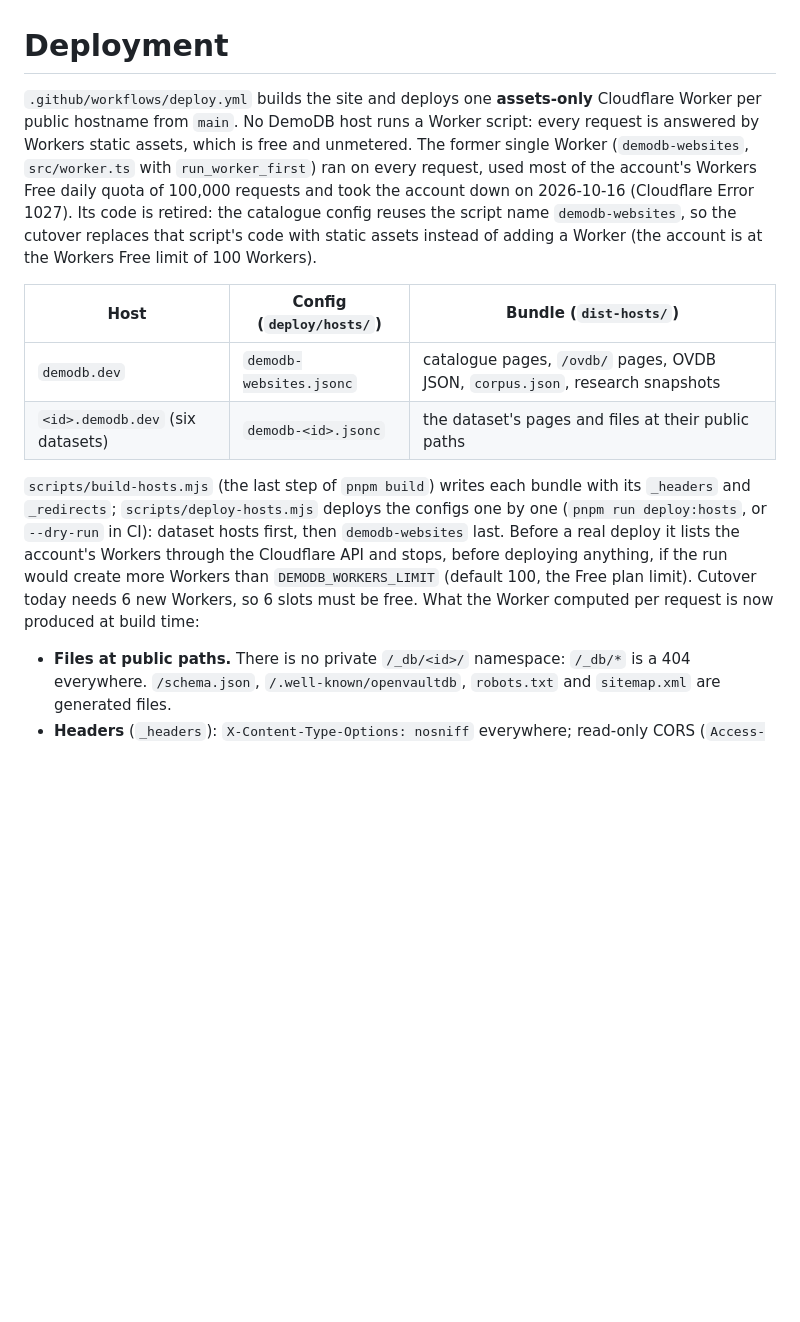
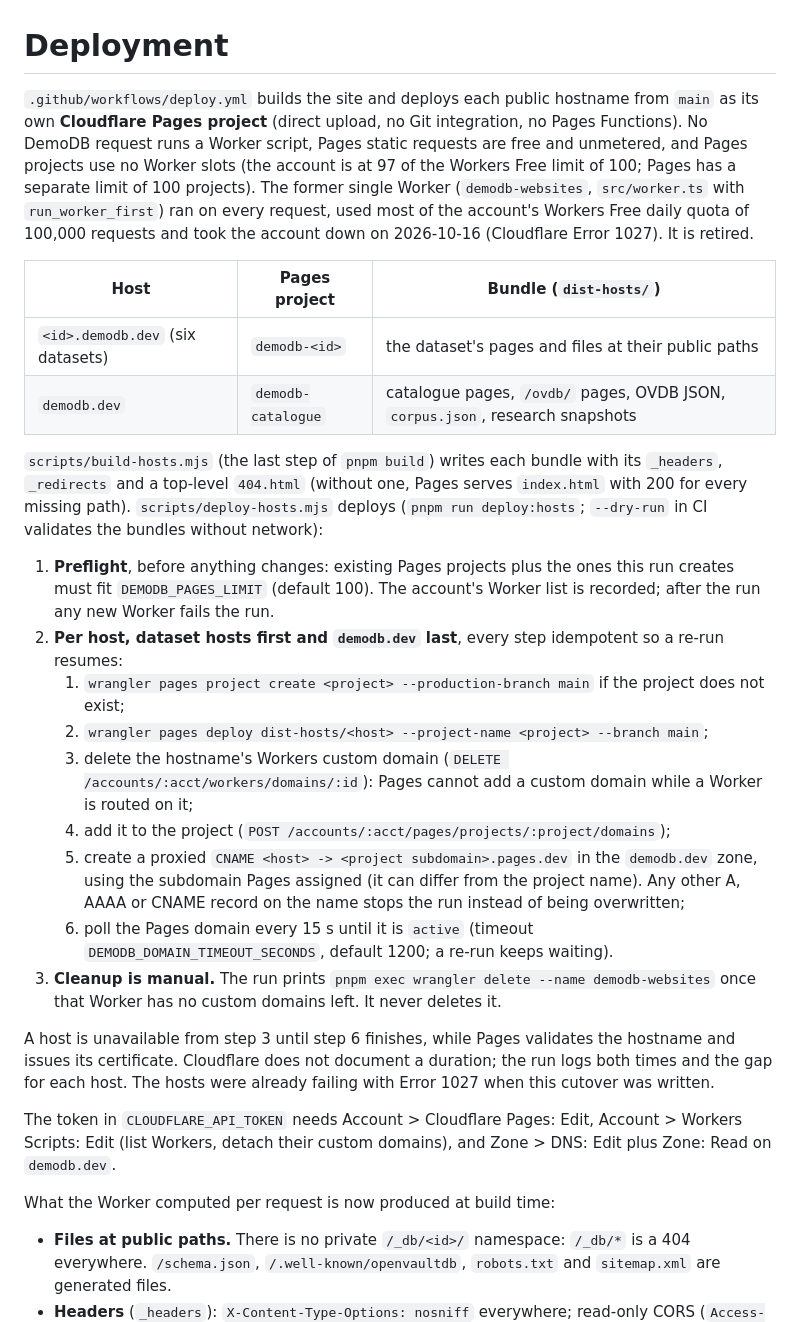
Before and after one commit to demo-db/websites, a Markdown page: docs/deployment.md, the part around one of its changes. GitHub-like rendering; blank space fills up the shorter version.

Commit message:
docs: Pages deployment, cutover sequence and token scope
Co-Authored-By: Claude Opus 5.5 <noreply@anthropic.com>

```diff
--- a/docs/deployment.md
+++ b/docs/deployment.md
@@ -1,13 +1,29 @@
 # Deployment
 
-`.github/workflows/deploy.yml` builds the site and deploys one **assets-only** Cloudflare Worker per public hostname from `main`. No DemoDB host runs a Worker script: every request is answered by Workers static assets, which is free and unmetered. The former single Worker (`demodb-websites`, `src/worker.ts` with `run_worker_first`) ran on every request, used most of the account's Workers Free daily quota of 100,000 requests and took the account down on 2026-10-16 (Cloudflare Error 1027). Its code is retired: the catalogue config reuses the script name `demodb-websites`, so the cutover replaces that script's code with static assets instead of adding a Worker (the account is at the Workers Free limit of 100 Workers).
+`.github/workflows/deploy.yml` builds the site and deploys each public hostname from `main` as its own **Cloudflare Pages project** (direct upload, no Git integration, no Pages Functions). No DemoDB request runs a Worker script, Pages static requests are free and unmetered, and Pages projects use no Worker slots (the account is at 97 of the Workers Free limit of 100; Pages has a separate limit of 100 projects). The former single Worker (`demodb-websites`, `src/worker.ts` with `run_worker_first`) ran on every request, used most of the account's Workers Free daily quota of 100,000 requests and took the account down on 2026-10-16 (Cloudflare Error 1027). It is retired.
 
-| Host | Config (`deploy/hosts/`) | Bundle (`dist-hosts/`) |
+| Host | Pages project | Bundle (`dist-hosts/`) |
 | --- | --- | --- |
-| `demodb.dev` | `demodb-websites.jsonc` | catalogue pages, `/ovdb/` pages, OVDB JSON, `corpus.json`, research snapshots |
-| `<id>.demodb.dev` (six datasets) | `demodb-<id>.jsonc` | the dataset's pages and files at their public paths |
+| `<id>.demodb.dev` (six datasets) | `demodb-<id>` | the dataset's pages and files at their public paths |
+| `demodb.dev` | `demodb-catalogue` | catalogue pages, `/ovdb/` pages, OVDB JSON, `corpus.json`, research snapshots |
 
-`scripts/build-hosts.mjs` (the last step of `pnpm build`) writes each bundle with its `_headers` and `_redirects`; `scripts/deploy-hosts.mjs` deploys the configs one by one (`pnpm run deploy:hosts`, or `--dry-run` in CI): dataset hosts first, then `demodb-websites` last. Before a real deploy it lists the account's Workers through the Cloudflare API and stops, before deploying anything, if the run would create more Workers than `DEMODB_WORKERS_LIMIT` (default 100, the Free plan limit). Cutover today needs 6 new Workers, so 6 slots must be free. What the Worker computed per request is now produced at build time:
+`scripts/build-hosts.mjs` (the last step of `pnpm build`) writes each bundle with its `_headers`, `_redirects` and a top-level `404.html` (without one, Pages serves `index.html` with 200 for every missing path). `scripts/deploy-hosts.mjs` deploys (`pnpm run deploy:hosts`; `--dry-run` in CI validates the bundles without network):
+
+1. **Preflight**, before anything changes: existing Pages projects plus the ones this run creates must fit `DEMODB_PAGES_LIMIT` (default 100). The account's Worker list is recorded; after the run any new Worker fails the run.
+2. **Per host, dataset hosts first and `demodb.dev` last**, every step idempotent so a re-run resumes:
+   1. `wrangler pages project create <project> --production-branch main` if the project does not exist;
+   2. `wrangler pages deploy dist-hosts/<host> --project-name <project> --branch main`;
+   3. delete the hostname's Workers custom domain (`DELETE /accounts/:acct/workers/domains/:id`): Pages cannot add a custom domain while a Worker is routed on it;
+   4. add it to the project (`POST /accounts/:acct/pages/projects/:project/domains`);
+   5. create a proxied `CNAME <host> -> <project subdomain>.pages.dev` in the `demodb.dev` zone, using the subdomain Pages assigned (it can differ from the project name). Any other A, AAAA or CNAME record on the name stops the run instead of being overwritten;
+   6. poll the Pages domain every 15 s until it is `active` (timeout `DEMODB_DOMAIN_TIMEOUT_SECONDS`, default 1200; a re-run keeps waiting).
+3. **Cleanup is manual.** The run prints `pnpm exec wrangler delete --name demodb-websites` once that Worker has no custom domains left. It never deletes it.
+
+A host is unavailable from step 3 until step 6 finishes, while Pages validates the hostname and issues its certificate. Cloudflare does not document a duration; the run logs both times and the gap for each host. The hosts were already failing with Error 1027 when this cutover was written.
+
+The token in `CLOUDFLARE_API_TOKEN` needs Account > Cloudflare Pages: Edit, Account > Workers Scripts: Edit (list Workers, detach their custom domains), and Zone > DNS: Edit plus Zone: Read on `demodb.dev`.
+
+What the Worker computed per request is now produced at build time:
 
 - **Files at public paths.** There is no private `/_db/<id>/` namespace: `/_db/*` is a 404 everywhere. `/schema.json`, `/.well-known/openvaultdb`, `robots.txt` and `sitemap.xml` are generated files.
 - **Headers** (`_headers`): `X-Content-Type-Options: nosniff` everywhere; read-only CORS (`Access-Control-Allow-Origin: *`) and `Cross-Origin-Resource-Policy: cross-origin` on `/data/*`, `/model/*`, `/schema.json` and the Northwind evidence; CORS on the catalogue's public JSON; explicit content types for `.sqlite`, `.sql`, `.yaml`, `.csv`, `.json`, `.zip`, `.hcl`. Data files keep `Cache-Control: public, max-age=300, must-revalidate`; content-addressed comparison fixtures and the parts of chunked exports get `public, max-age=31536000, immutable`.
```
Also changed, not shown: other parts of docs/deployment.md (+5 -4 lines), docs/adding-a-database.md (+1 -1 lines).
